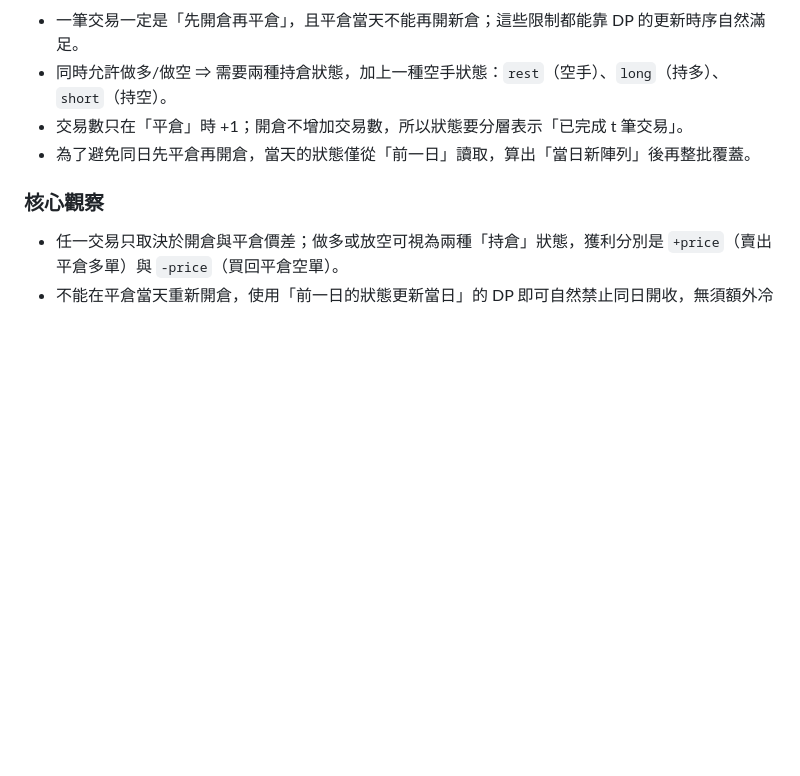
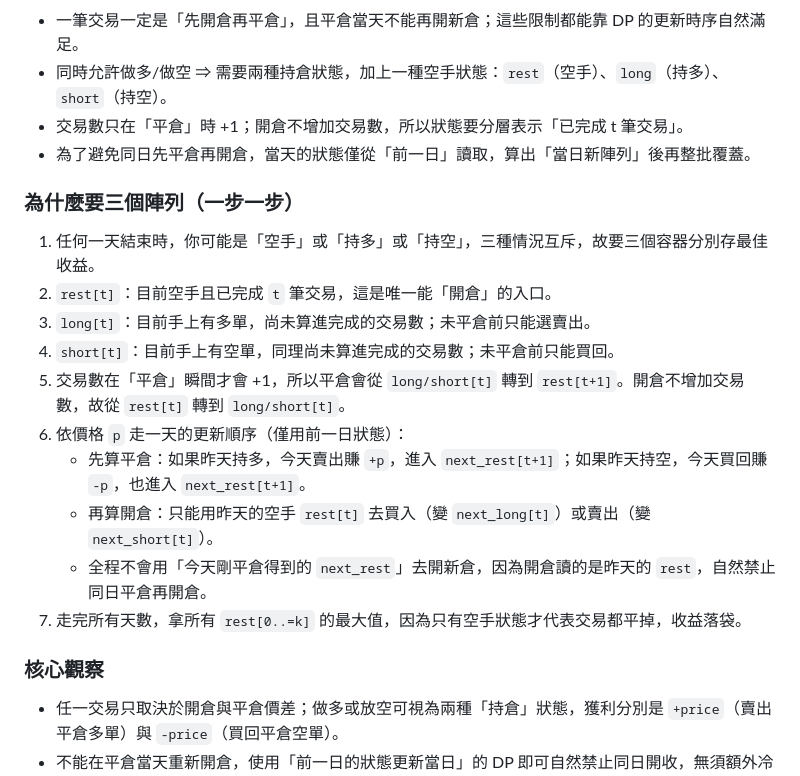
Before and after one commit to littlebluewhite/note, a Markdown page: leetcode/q3573.md, the part around the change. GitHub-like rendering; blank space fills up the shorter version.

Commit message:
vault backup: 2025-12-18 00:40:39

```diff
--- a/leetcode/q3573.md
+++ b/leetcode/q3573.md
@@ -81,6 +81,19 @@ We can make $36 of profit through 3 transactions:
 - 交易數只在「平倉」時 +1；開倉不增加交易數，所以狀態要分層表示「已完成 t 筆交易」。
 - 為了避免同日先平倉再開倉，當天的狀態僅從「前一日」讀取，算出「當日新陣列」後再整批覆蓋。
 
+### 為什麼要三個陣列（一步一步）
+
+1) 任何一天結束時，你可能是「空手」或「持多」或「持空」，三種情況互斥，故要三個容器分別存最佳收益。
+2) `rest[t]`：目前空手且已完成 `t` 筆交易，這是唯一能「開倉」的入口。
+3) `long[t]`：目前手上有多單，尚未算進完成的交易數；未平倉前只能選賣出。
+4) `short[t]`：目前手上有空單，同理尚未算進完成的交易數；未平倉前只能買回。
+5) 交易數在「平倉」瞬間才會 +1，所以平倉會從 `long/short[t]` 轉到 `rest[t+1]`。開倉不增加交易數，故從 `rest[t]` 轉到 `long/short[t]`。
+6) 依價格 `p` 走一天的更新順序（僅用前一日狀態）：
+   - 先算平倉：如果昨天持多，今天賣出賺 `+p`，進入 `next_rest[t+1]`；如果昨天持空，今天買回賺 `-p`，也進入 `next_rest[t+1]`。
+   - 再算開倉：只能用昨天的空手 `rest[t]` 去買入（變 `next_long[t]`）或賣出（變 `next_short[t]`）。
+   - 全程不會用「今天剛平倉得到的 `next_rest`」去開新倉，因為開倉讀的是昨天的 `rest`，自然禁止同日平倉再開倉。
+7) 走完所有天數，拿所有 `rest[0..=k]` 的最大值，因為只有空手狀態才代表交易都平掉，收益落袋。
+
 ### 核心觀察
 
 - 任一交易只取決於開倉與平倉價差；做多或放空可視為兩種「持倉」狀態，獲利分別是 `+price`（賣出平倉多單）與 `-price`（買回平倉空單）。
```
